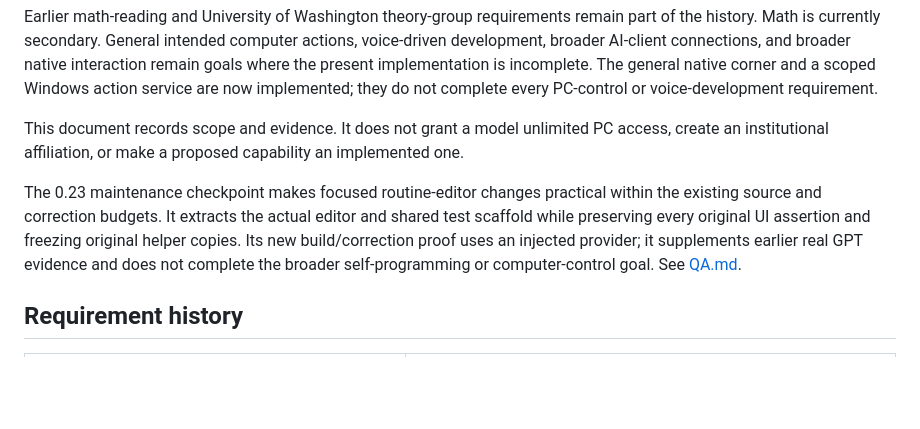
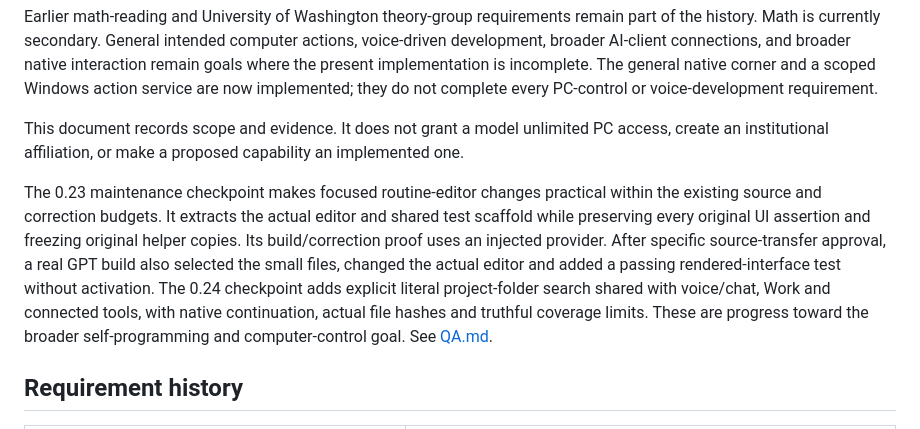
Before and after one commit to brayden-letwin/companion, a Markdown page: docs/PRODUCT_DIRECTION.md, the part around the change. Drawn GitHub-style; blank space fills up the shorter version.

```diff
--- a/docs/PRODUCT_DIRECTION.md
+++ b/docs/PRODUCT_DIRECTION.md
@@ -10,7 +10,7 @@ Earlier math-reading and University of Washington theory-group requirements rema
 
 This document records scope and evidence. It does not grant a model unlimited PC access, create an institutional affiliation, or make a proposed capability an implemented one.
 
-The 0.23 maintenance checkpoint makes focused routine-editor changes practical within the existing source and correction budgets. It extracts the actual editor and shared test scaffold while preserving every original UI assertion and freezing original helper copies. Its new build/correction proof uses an injected provider; it supplements earlier real GPT evidence and does not complete the broader self-programming or computer-control goal. See [QA.md](../QA.md).
+The 0.23 maintenance checkpoint makes focused routine-editor changes practical within the existing source and correction budgets. It extracts the actual editor and shared test scaffold while preserving every original UI assertion and freezing original helper copies. Its build/correction proof uses an injected provider. After specific source-transfer approval, a real GPT build also selected the small files, changed the actual editor and added a passing rendered-interface test without activation. The 0.24 checkpoint adds explicit literal project-folder search shared with voice/chat, Work and connected tools, with native continuation, actual file hashes and truthful coverage limits. These are progress toward the broader self-programming and computer-control goal. See [QA.md](../QA.md).
 
 ## Requirement history
 
```
Also changed, not shown: docs/PROJECT_FILES.md (+14 -2 lines).
